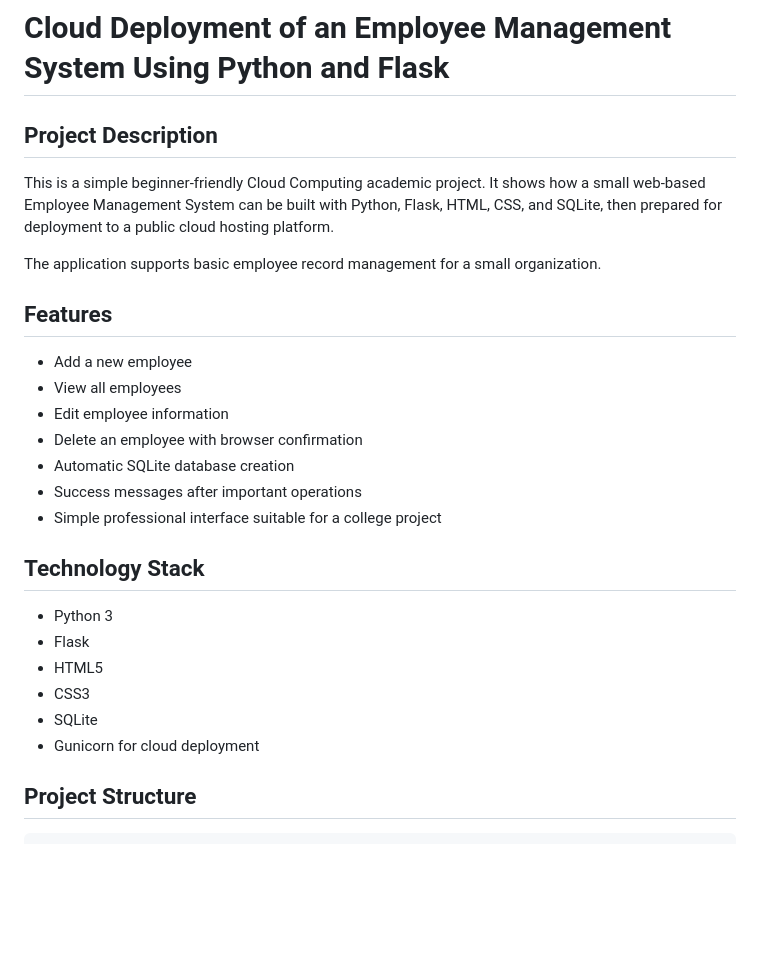
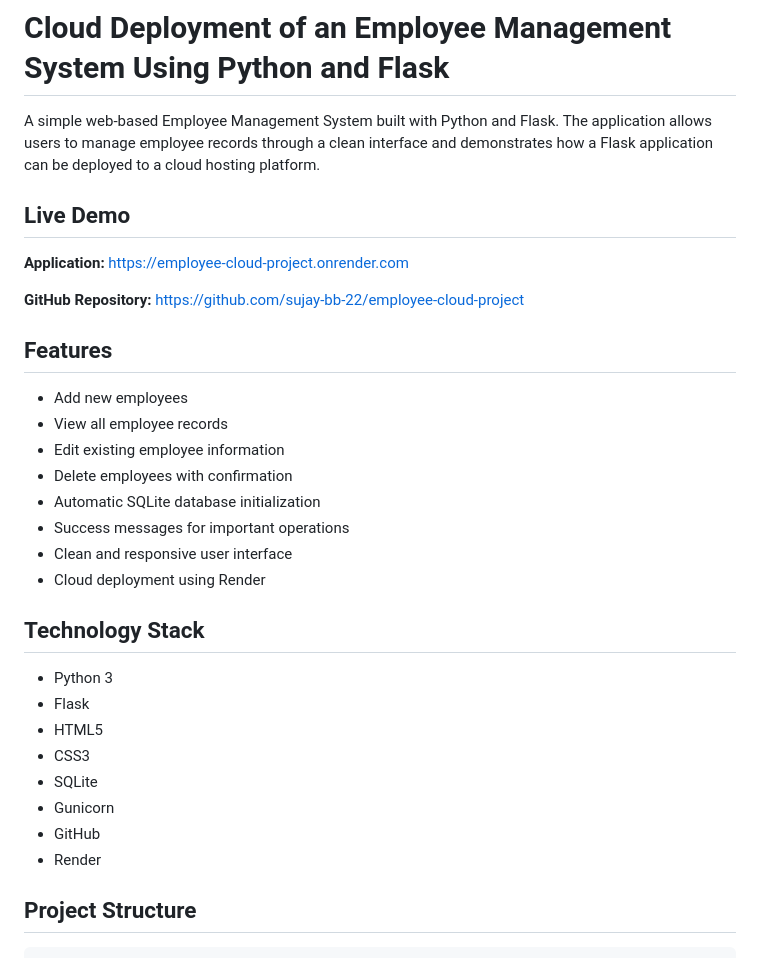
Before and after one commit to sujay-bb-22/employee-cloud-project, a Markdown page: README.md, the part around one of its changes. GitHub-like rendering; blank space fills up the shorter version.

```diff
--- a/README.md
+++ b/README.md
@@ -1,29 +1,34 @@
 # Cloud Deployment of an Employee Management System Using Python and Flask
 
-## Project Description
+A simple web-based Employee Management System built with Python and Flask. The application allows users to manage employee records through a clean interface and demonstrates how a Flask application can be deployed to a cloud hosting platform.
 
-This is a simple beginner-friendly Cloud Computing academic project. It shows how a small web-based Employee Management System can be built with Python, Flask, HTML, CSS, and SQLite, then prepared for deployment to a public cloud hosting platform.
+## Live Demo
 
-The application supports basic employee record management for a small organization.
+**Application:** https://employee-cloud-project.onrender.com
+
+**GitHub Repository:** https://github.com/sujay-bb-22/employee-cloud-project
 
 ## Features
 
-- Add a new employee
-- View all employees
-- Edit employee information
-- Delete an employee with browser confirmation
-- Automatic SQLite database creation
-- Success messages after important operations
-- Simple professional interface suitable for a college project
+* Add new employees
+* View all employee records
+* Edit existing employee information
+* Delete employees with confirmation
+* Automatic SQLite database initialization
+* Success messages for important operations
+* Clean and responsive user interface
+* Cloud deployment using Render
 
 ## Technology Stack
 
-- Python 3
-- Flask
-- HTML5
-- CSS3
-- SQLite
-- Gunicorn for cloud deployment
+* Python 3
+* Flask
+* HTML5
+* CSS3
+* SQLite
+* Gunicorn
+* GitHub
+* Render
 
 ## Project Structure
 
```
Also changed, not shown: other parts of README.md (+135 -60 lines).
